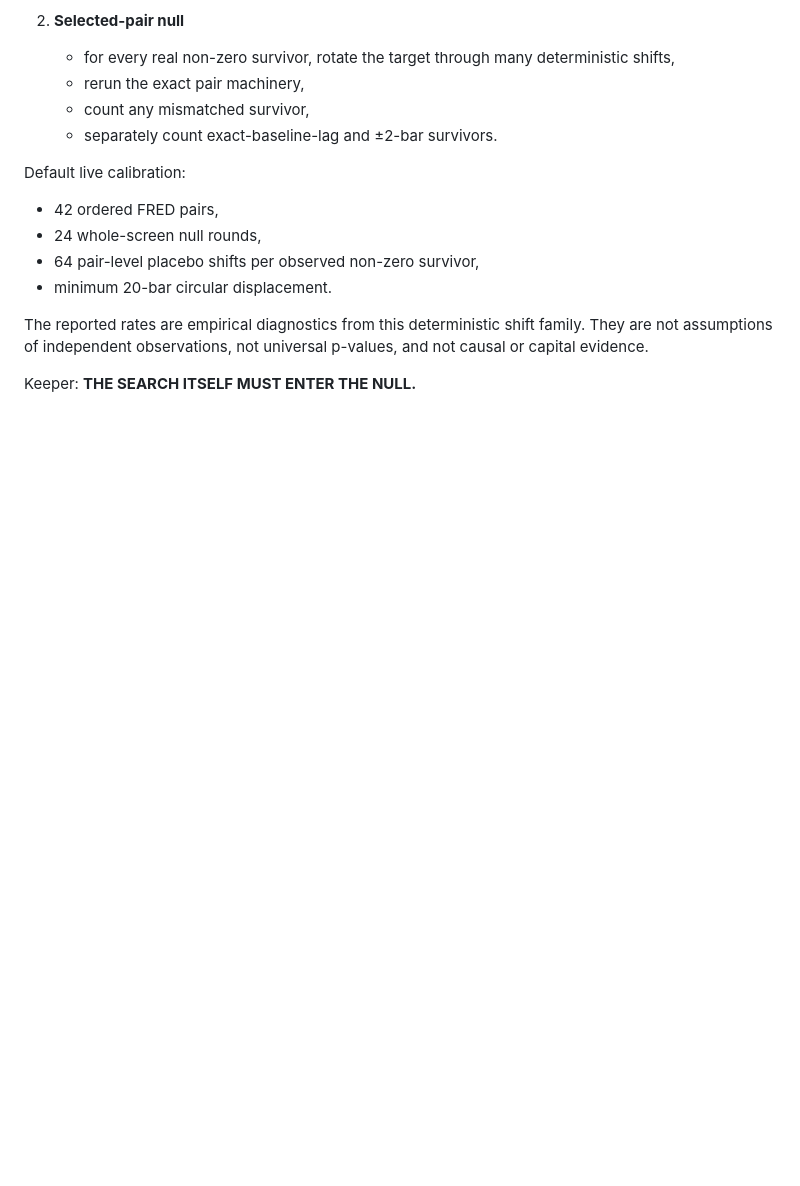
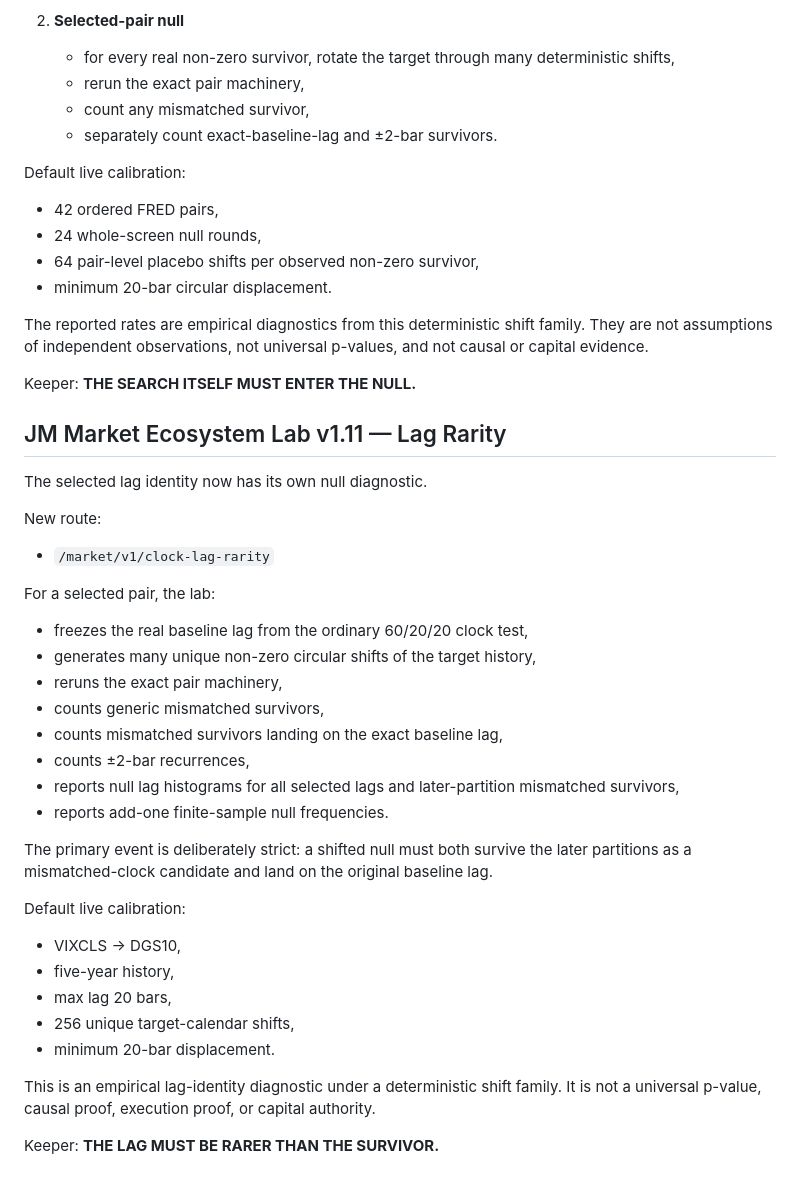
Before and after one commit to JMisJustMe/jm-cloud-contact-server-first-cloud, a Markdown page: README.md, the part around the change. Drawn GitHub-style; blank space fills up the shorter version.

Commit message:
Document Lag Rarity v1.11

```diff
--- a/README.md
+++ b/README.md
@@ -286,3 +286,34 @@ Default live calibration:
 The reported rates are empirical diagnostics from this deterministic shift family. They are not assumptions of independent observations, not universal p-values, and not causal or capital evidence.
 
 Keeper: **THE SEARCH ITSELF MUST ENTER THE NULL.**
+
+
+## JM Market Ecosystem Lab v1.11 — Lag Rarity
+
+The selected lag identity now has its own null diagnostic.
+
+New route:
+- `/market/v1/clock-lag-rarity`
+
+For a selected pair, the lab:
+- freezes the real baseline lag from the ordinary 60/20/20 clock test,
+- generates many unique non-zero circular shifts of the target history,
+- reruns the exact pair machinery,
+- counts generic mismatched survivors,
+- counts mismatched survivors landing on the exact baseline lag,
+- counts ±2-bar recurrences,
+- reports null lag histograms for all selected lags and later-partition mismatched survivors,
+- reports add-one finite-sample null frequencies.
+
+The primary event is deliberately strict: a shifted null must both survive the later partitions as a mismatched-clock candidate and land on the original baseline lag.
+
+Default live calibration:
+- VIXCLS → DGS10,
+- five-year history,
+- max lag 20 bars,
+- 256 unique target-calendar shifts,
+- minimum 20-bar displacement.
+
+This is an empirical lag-identity diagnostic under a deterministic shift family. It is not a universal p-value, causal proof, execution proof, or capital authority.
+
+Keeper: **THE LAG MUST BE RARER THAN THE SURVIVOR.**
```
